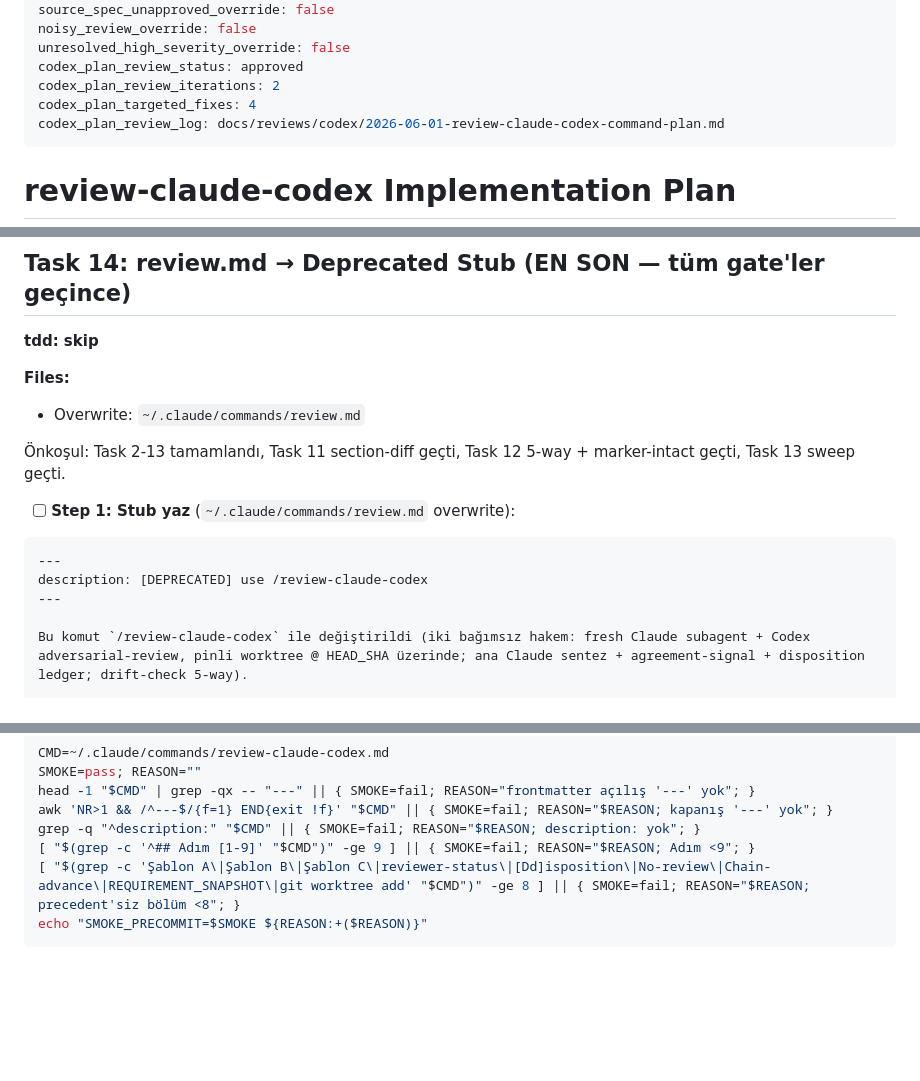
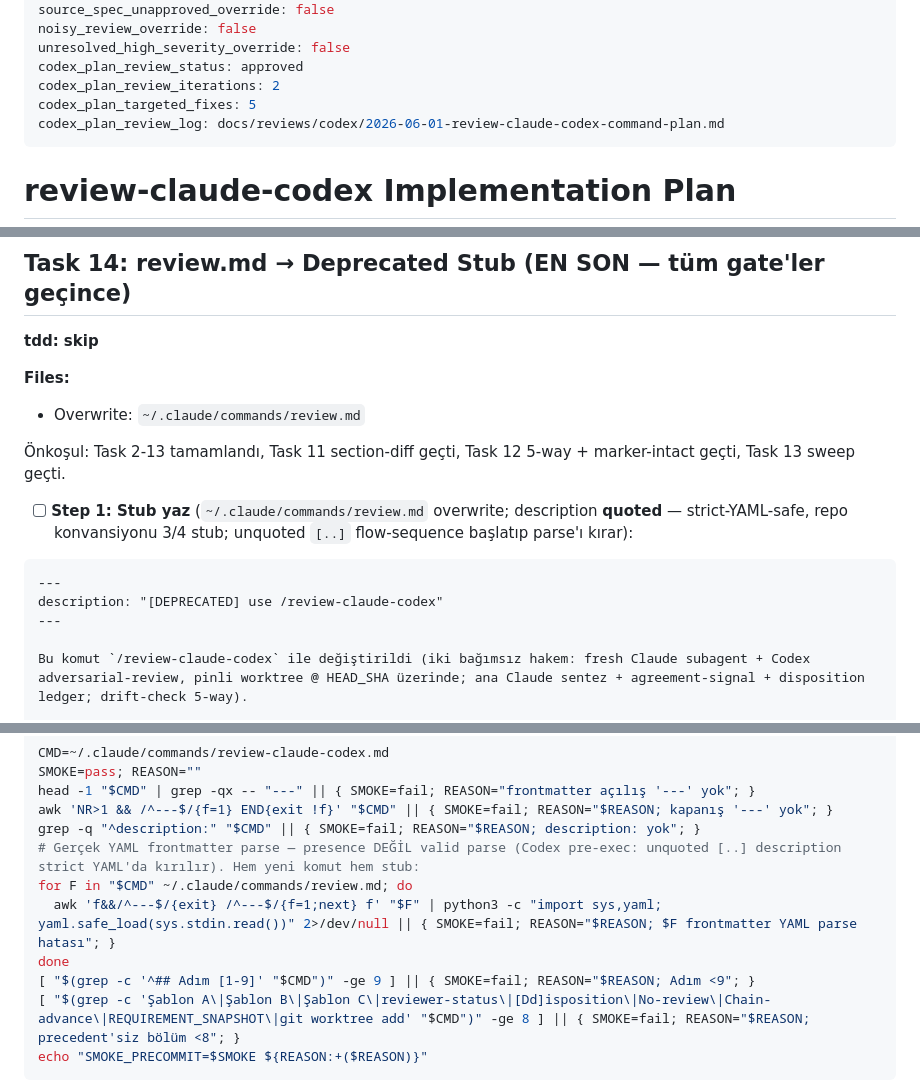
Before and after one commit to Eray-Deniz/otomaix, a Markdown page: docs/plans/2026-06-01-review-claude-codex-command.md, 3 parts joined by grey strips. GitHub-like rendering; blank space fills up the shorter version.

Commit message:
docs: harden review-claude-codex plan — quoted stub frontmatter + YAML-parse smoke
Co-Authored-By: Claude Opus 4.8 <noreply@anthropic.com>

````diff
--- a/docs/plans/2026-06-01-review-claude-codex-command.md
+++ b/docs/plans/2026-06-01-review-claude-codex-command.md
@@ -8,7 +8,7 @@ noisy_review_override: false
 unresolved_high_severity_override: false
 codex_plan_review_status: approved
 codex_plan_review_iterations: 2
-codex_plan_targeted_fixes: 4
+codex_plan_targeted_fixes: 5
 codex_plan_review_log: docs/reviews/codex/2026-06-01-review-claude-codex-command-plan.md
 ---
 
@@ -648,10 +648,10 @@ Expected: kalan hit'ler YALNIZ bilinçli korunan historical reference'lar (Step
 
 Önkoşul: Task 2-13 tamamlandı, Task 11 section-diff geçti, Task 12 5-way + marker-intact geçti, Task 13 sweep geçti.
 
-- [ ] **Step 1: Stub yaz** (`~/.claude/commands/review.md` overwrite):
+- [ ] **Step 1: Stub yaz** (`~/.claude/commands/review.md` overwrite; description **quoted** — strict-YAML-safe, repo konvansiyonu 3/4 stub; unquoted `[..]` flow-sequence başlatıp parse'ı kırar):
 ```markdown
 ---
-description: [DEPRECATED] use /review-claude-codex
+description: "[DEPRECATED] use /review-claude-codex"
 ---
 
 Bu komut `/review-claude-codex` ile değiştirildi (iki bağımsız hakem: fresh Claude subagent + Codex adversarial-review, pinli worktree @ HEAD_SHA üzerinde; ana Claude sentez + agreement-signal + disposition ledger; drift-check 5-way).
@@ -722,6 +722,10 @@ SMOKE=pass; REASON=""
 head -1 "$CMD" | grep -qx -- "---" || { SMOKE=fail; REASON="frontmatter açılış '---' yok"; }
 awk 'NR>1 && /^---$/{f=1} END{exit !f}' "$CMD" || { SMOKE=fail; REASON="$REASON; kapanış '---' yok"; }
 grep -q "^description:" "$CMD" || { SMOKE=fail; REASON="$REASON; description: yok"; }
+# Gerçek YAML frontmatter parse — presence DEĞİL valid parse (Codex pre-exec: unquoted [..] description strict YAML'da kırılır). Hem yeni komut hem stub:
+for F in "$CMD" ~/.claude/commands/review.md; do
+  awk 'f&&/^---$/{exit} /^---$/{f=1;next} f' "$F" | python3 -c "import sys,yaml; yaml.safe_load(sys.stdin.read())" 2>/dev/null || { SMOKE=fail; REASON="$REASON; $F frontmatter YAML parse hatası"; }
+done
 [ "$(grep -c '^## Adım [1-9]' "$CMD")" -ge 9 ] || { SMOKE=fail; REASON="$REASON; Adım <9"; }
 [ "$(grep -c 'Şablon A\|Şablon B\|Şablon C\|reviewer-status\|[Dd]isposition\|No-review\|Chain-advance\|REQUIREMENT_SNAPSHOT\|git worktree add' "$CMD")" -ge 8 ] || { SMOKE=fail; REASON="$REASON; precedent'siz bölüm <8"; }
 echo "SMOKE_PRECOMMIT=$SMOKE ${REASON:+($REASON)}"
````
Also changed, not shown: 1 other file.
